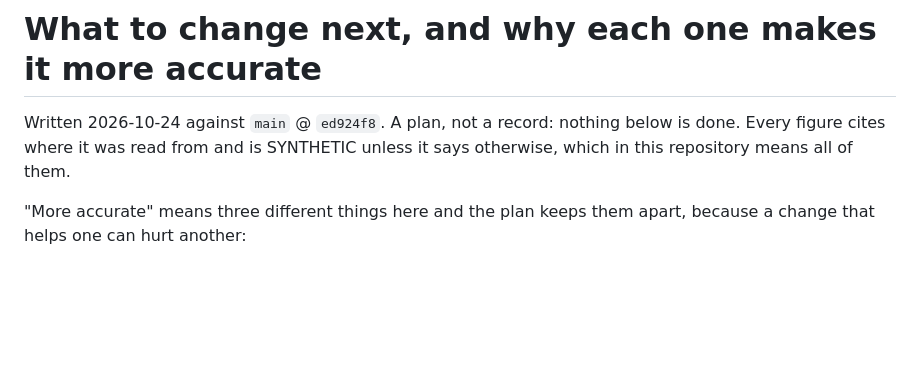
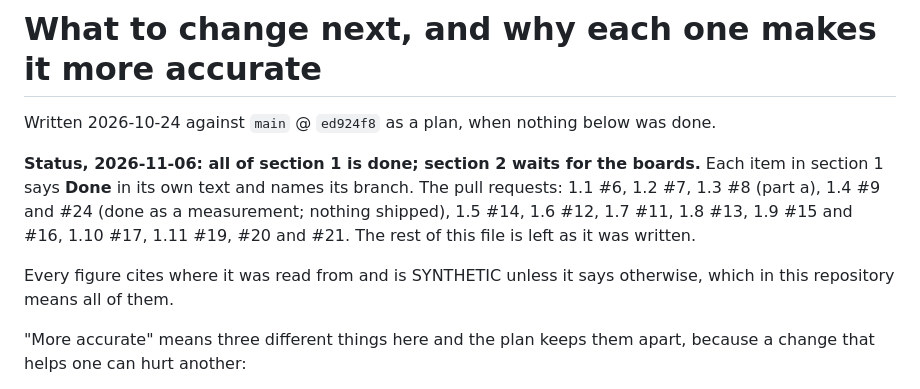
Before and after one commit to devreddy1015/areu_there, a Markdown page: docs/NEXT.md, the part around the change. Rendered like a GitHub page; blank space fills up the shorter version.

Commit message:
docs: one stated value for each drift in #35
Each fix states the value and where it comes from:
- Retention: SAANS_PLAN §8 said "events 30 days raw, then 15-minute
  aggregates", and nothing produces 15-minute aggregates. It now states
  the gateway's defaults (config.rs): events 30 days, daily summaries
  90 days, the audit log 365 days and never less than events. It cites
  README "How long it is kept" and ADR-010.
- docs/NEXT.md: the header said "nothing below is done", while every
  section 1 item says Done in its own text. The header now says so and
  maps each item to its pull request. Section 2 waits for the boards.
  The body is unchanged.

Already fixed elsewhere:
- Site page count, in the #34 commit. Comments name no number,
  README says seven by default, and ADR-008 gets a dated amendment.
- Python test count (829, still exact here), ESP32-S3 only, and the
  ROOMSIM.md phase table: fixed on saans/consolidate (37727fe) and
  re-checked on this branch.

```diff
--- a/docs/NEXT.md
+++ b/docs/NEXT.md
@@ -1,7 +1,16 @@
 # What to change next, and why each one makes it more accurate
 
-Written 2026-10-24 against `main` @ `ed924f8`. A plan, not a record:
-nothing below is done. Every figure cites where it was read from and is
+Written 2026-10-24 against `main` @ `ed924f8` as a plan, when nothing
+below was done.
+
+**Status, 2026-11-06: all of section 1 is done; section 2 waits for the
+boards.** Each item in section 1 says **Done** in its own text and names
+its branch. The pull requests: 1.1 #6, 1.2 #7, 1.3 #8 (part a), 1.4 #9
+and #24 (done as a measurement; nothing shipped), 1.5 #14, 1.6 #12,
+1.7 #11, 1.8 #13, 1.9 #15 and #16, 1.10 #17, 1.11 #19, #20 and #21. The
+rest of this file is left as it was written.
+
+Every figure cites where it was read from and is
 SYNTHETIC unless it says otherwise, which in this repository means all of
 them.
 
```
Also changed, not shown: SAANS_PLAN.md (+3 -1 lines).
